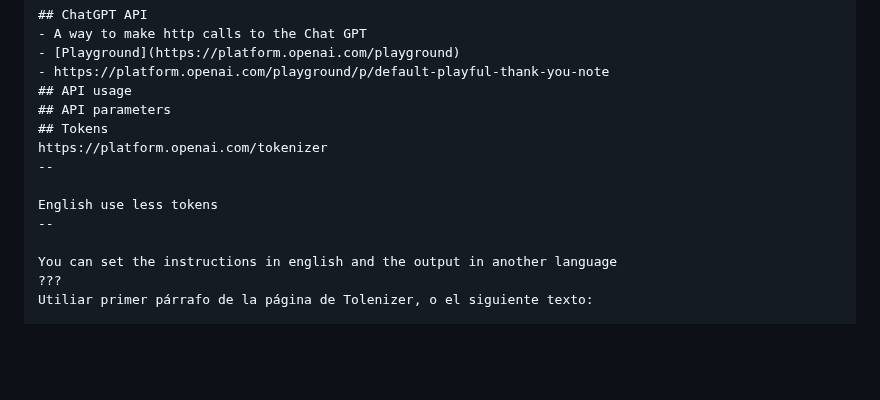
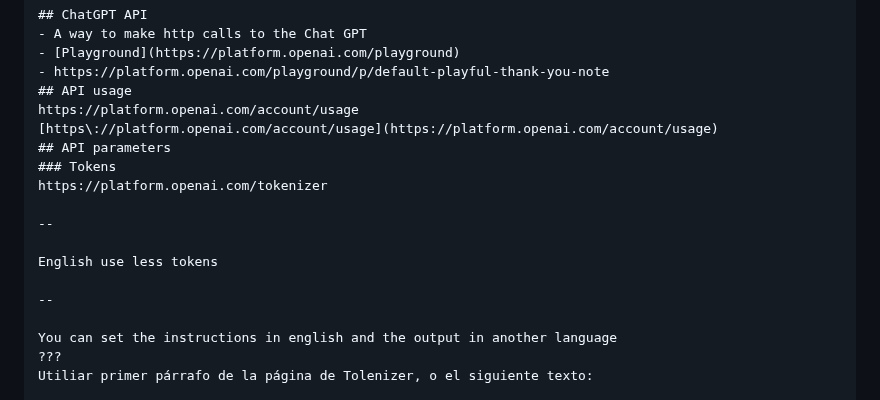
Before and after one commit to nicolasserrano/digital, a Markdown page: APIChatGPT.md, the part around the change. Rendered like a GitHub page; blank space fills up the shorter version.

```diff
--- a/APIChatGPT.md
+++ b/APIChatGPT.md
@@ -89,12 +89,16 @@ http://www.nicolasserrano.com/CS/JSON
 - [Playground](https://platform.openai.com/playground)
 - https://platform.openai.com/playground/p/default-playful-thank-you-note
 ## API usage
+https://platform.openai.com/account/usage
+[https://platform.openai.com/account/usage](https://platform.openai.com/account/usage)
 ## API parameters
-## Tokens
+### Tokens
 https://platform.openai.com/tokenizer
+
 --
 
 English use less tokens
+
 --
 
 You can set the instructions in english and the output in another language
```
